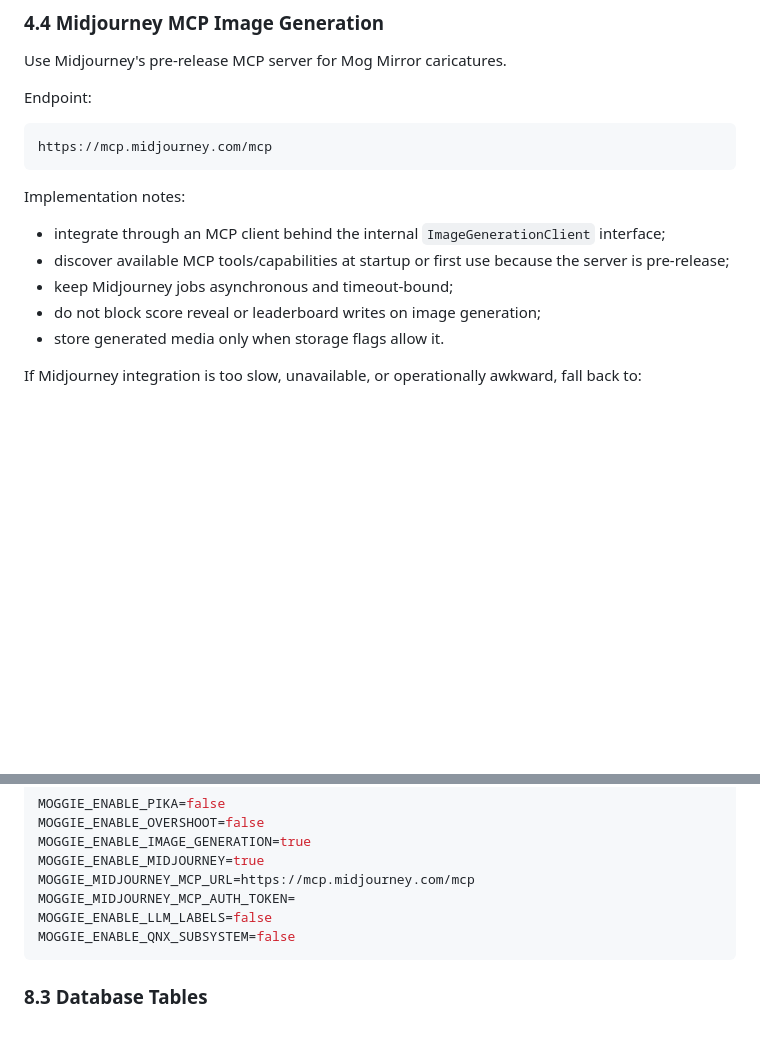
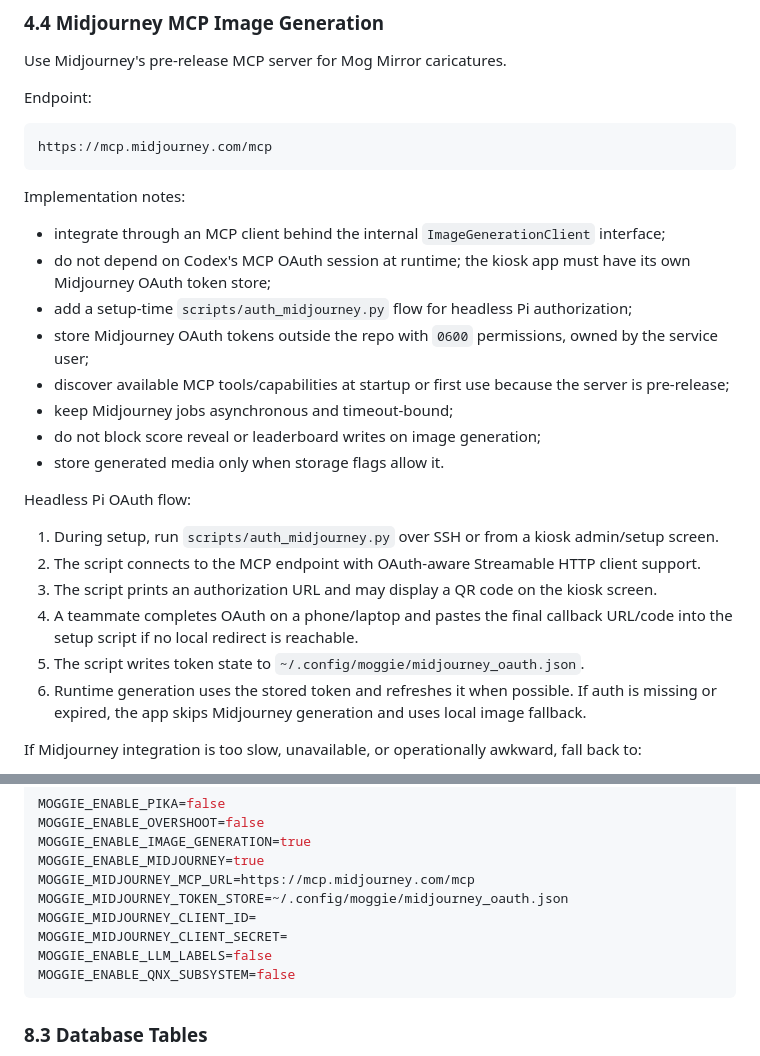
Before and after one commit to BeanyZoldyck/moggie, a Markdown page: moggie_design_doc.md, 2 parts joined by grey strips. Drawn GitHub-style; blank space fills up the shorter version.

````diff
--- a/moggie_design_doc.md
+++ b/moggie_design_doc.md
@@ -369,10 +369,22 @@ https://mcp.midjourney.com/mcp
 Implementation notes:
 
 - integrate through an MCP client behind the internal `ImageGenerationClient` interface;
+- do not depend on Codex's MCP OAuth session at runtime; the kiosk app must have its own Midjourney OAuth token store;
+- add a setup-time `scripts/auth_midjourney.py` flow for headless Pi authorization;
+- store Midjourney OAuth tokens outside the repo with `0600` permissions, owned by the service user;
 - discover available MCP tools/capabilities at startup or first use because the server is pre-release;
 - keep Midjourney jobs asynchronous and timeout-bound;
 - do not block score reveal or leaderboard writes on image generation;
 - store generated media only when storage flags allow it.
+
+Headless Pi OAuth flow:
+
+1. During setup, run `scripts/auth_midjourney.py` over SSH or from a kiosk admin/setup screen.
+2. The script connects to the MCP endpoint with OAuth-aware Streamable HTTP client support.
+3. The script prints an authorization URL and may display a QR code on the kiosk screen.
+4. A teammate completes OAuth on a phone/laptop and pastes the final callback URL/code into the setup script if no local redirect is reachable.
+5. The script writes token state to `~/.config/moggie/midjourney_oauth.json`.
+6. Runtime generation uses the stored token and refreshes it when possible. If auth is missing or expired, the app skips Midjourney generation and uses local image fallback.
 
 If Midjourney integration is too slow, unavailable, or operationally awkward, fall back to:
 
@@ -1255,7 +1267,9 @@ MOGGIE_ENABLE_OVERSHOOT=false
 MOGGIE_ENABLE_IMAGE_GENERATION=true
 MOGGIE_ENABLE_MIDJOURNEY=true
 MOGGIE_MIDJOURNEY_MCP_URL=https://mcp.midjourney.com/mcp
-MOGGIE_MIDJOURNEY_MCP_AUTH_TOKEN=
+MOGGIE_MIDJOURNEY_TOKEN_STORE=~/.config/moggie/midjourney_oauth.json
+MOGGIE_MIDJOURNEY_CLIENT_ID=
+MOGGIE_MIDJOURNEY_CLIENT_SECRET=
 MOGGIE_ENABLE_LLM_LABELS=false
 MOGGIE_ENABLE_QNX_SUBSYSTEM=false
 ```
````
